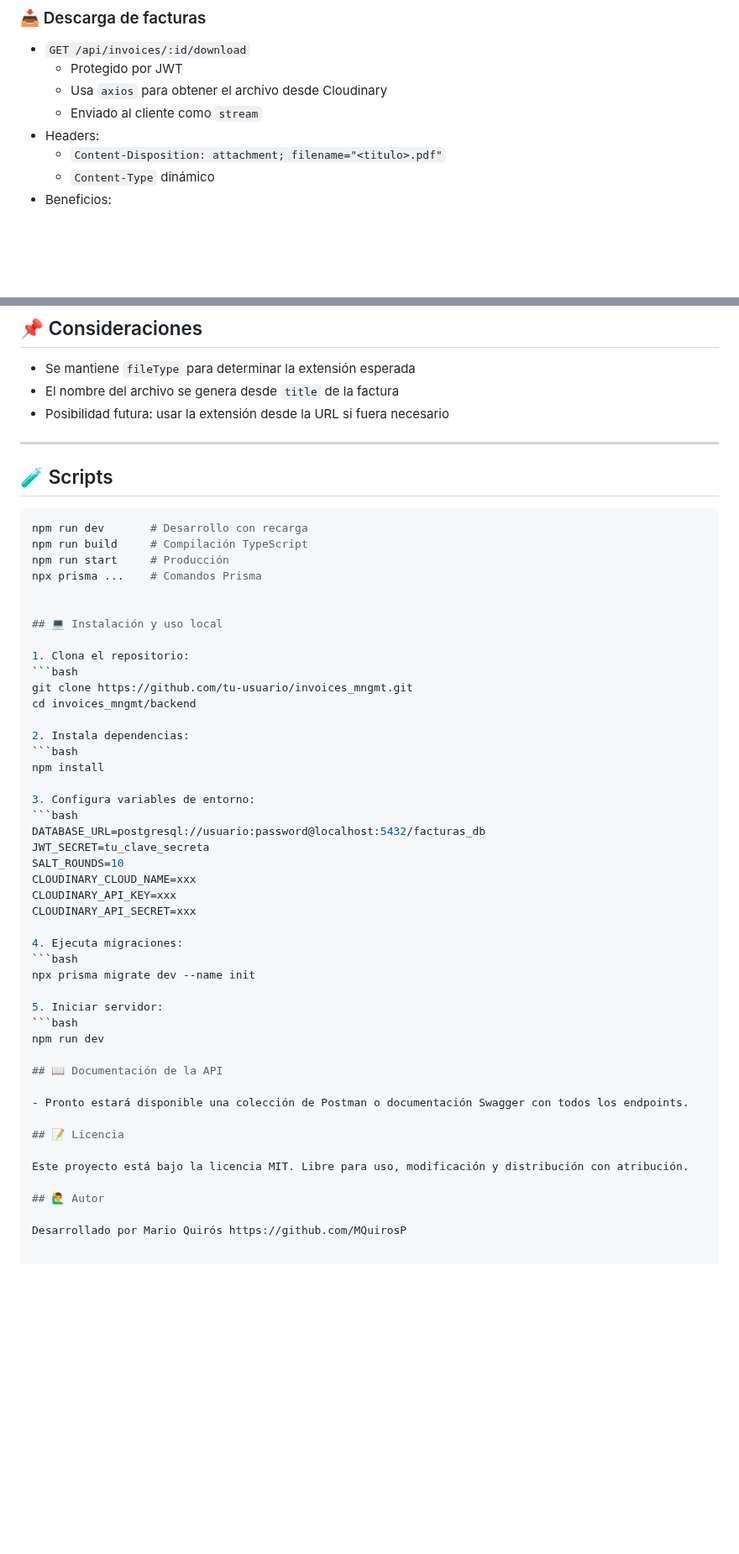
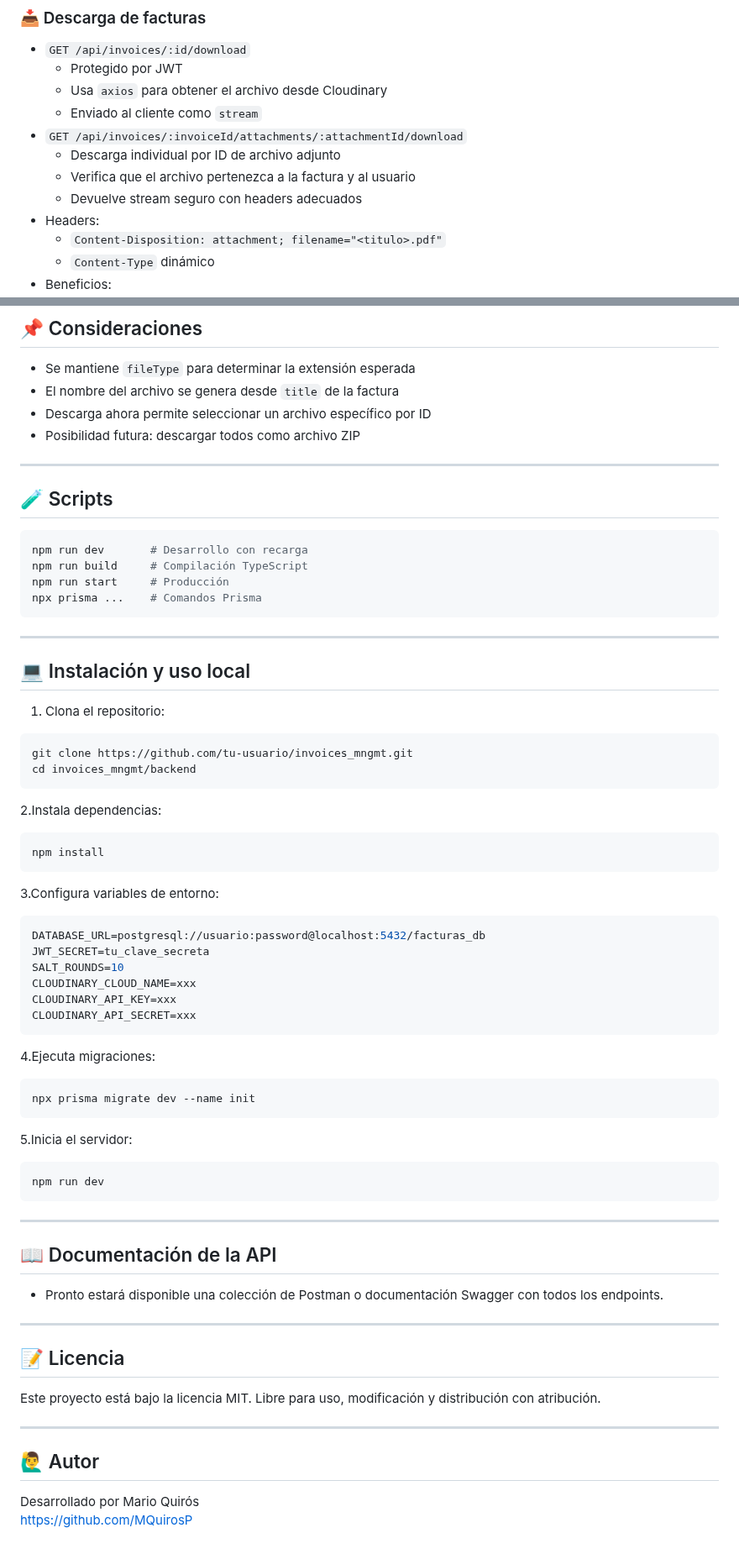
Before and after one commit to MQuirosP/invoices_mngmt, a Markdown page: README.md, 2 parts joined by grey strips. Shown at 84% size. Drawn GitHub-style; blank space fills up the shorter version.

Commit message:
docs(readme):Add new features

````diff
--- a/README.md
+++ b/README.md
@@ -68,6 +68,10 @@ Sistema de gestión de facturas y garantías con autenticación segura, validaci
   - Protegido por JWT
   - Usa `axios` para obtener el archivo desde Cloudinary
   - Enviado al cliente como `stream`
+- `GET /api/invoices/:invoiceId/attachments/:attachmentId/download`
+  - Descarga individual por ID de archivo adjunto
+  - Verifica que el archivo pertenezca a la factura y al usuario
+  - Devuelve stream seguro con headers adecuados
 - Headers:
   - `Content-Disposition: attachment; filename="<titulo>.pdf"`
   - `Content-Type` dinámico
@@ -112,7 +116,8 @@ Sistema de gestión de facturas y garantías con autenticación segura, validaci
 
 - Se mantiene `fileType` para determinar la extensión esperada
 - El nombre del archivo se genera desde `title` de la factura
-- Posibilidad futura: usar la extensión desde la URL si fuera necesario
+- Descarga ahora permite seleccionar un archivo específico por ID
+- Posibilidad futura: descargar todos como archivo ZIP
 
 ---
 
@@ -123,44 +128,63 @@ npm run dev       # Desarrollo con recarga
 npm run build     # Compilación TypeScript
 npm run start     # Producción
 npx prisma ...    # Comandos Prisma
+```
 
+---
 
 ## 💻 Instalación y uso local
 
 1. Clona el repositorio:
+
 ```bash
 git clone https://github.com/tu-usuario/invoices_mngmt.git
 cd invoices_mngmt/backend
+```
 
-2. Instala dependencias:
+2.Instala dependencias:
+
 ```bash
 npm install
+```
 
-3. Configura variables de entorno:
-```bash
+3.Configura variables de entorno:
+
+```env
 DATABASE_URL=postgresql://usuario:password@localhost:5432/facturas_db
 JWT_SECRET=tu_clave_secreta
 SALT_ROUNDS=10
 CLOUDINARY_CLOUD_NAME=xxx
 CLOUDINARY_API_KEY=xxx
 CLOUDINARY_API_SECRET=xxx
+```
 
-4. Ejecuta migraciones:
+4.Ejecuta migraciones:
+
 ```bash
 npx prisma migrate dev --name init
+```
 
-5. Iniciar servidor:
+5.Inicia el servidor:
+
 ```bash
 npm run dev
+```
+
+---
 
 ## 📖 Documentación de la API
 
 - Pronto estará disponible una colección de Postman o documentación Swagger con todos los endpoints.
 
+---
+
 ## 📝 Licencia
 
 Este proyecto está bajo la licencia MIT. Libre para uso, modificación y distribución con atribución.
 
+---
+
 ## 🙋‍♂️ Autor
 
-Desarrollado por Mario Quirós https://github.com/MQuirosP
+Desarrollado por Mario Quirós
+<https://github.com/MQuirosP>
````
